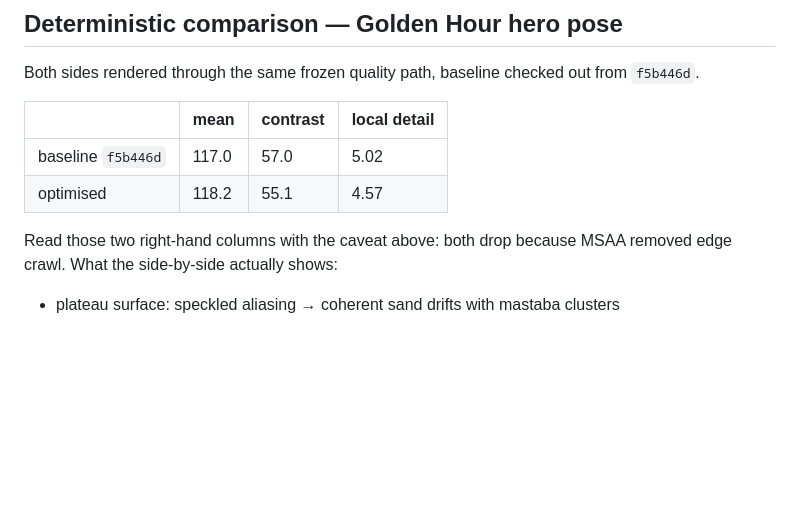
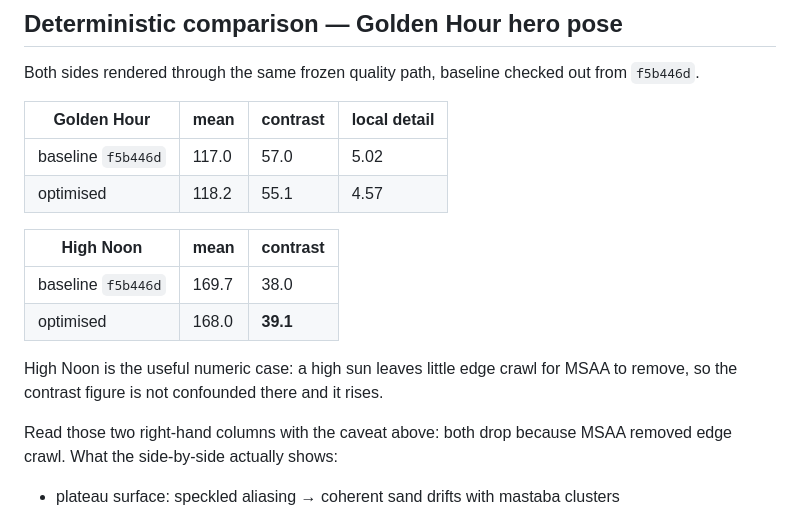
Before and after one commit to pauloalves12/Gize, a Markdown page: OPTIMIZATION_LOG.md, the part around the change. GitHub-like rendering; blank space fills up the shorter version.

Commit message:
Add the deterministic High Noon figures to the log
High Noon is the numerically useful case: a high sun leaves little edge crawl
for MSAA to remove, so contrast is not confounded there and it rises 38.0 to
39.1 against the baseline rendered through the same frozen path.

Co-Authored-By: Claude Opus 5 <noreply@anthropic.com>
Claude-Session: https://claude.ai/code/session_01FVcKDAbgN6R4DADuQYSUe4

```diff
--- a/OPTIMIZATION_LOG.md
+++ b/OPTIMIZATION_LOG.md
@@ -142,10 +142,18 @@ Scaled to 0.42–0.76.
 Both sides rendered through the same frozen quality path, baseline checked out
 from `f5b446d`.
 
-| | mean | contrast | local detail |
+| Golden Hour | mean | contrast | local detail |
 |---|---|---|---|
 | baseline `f5b446d` | 117.0 | 57.0 | 5.02 |
 | optimised | 118.2 | 55.1 | 4.57 |
+
+| High Noon | mean | contrast |
+|---|---|---|
+| baseline `f5b446d` | 169.7 | 38.0 |
+| optimised | 168.0 | **39.1** |
+
+High Noon is the useful numeric case: a high sun leaves little edge crawl for
+MSAA to remove, so the contrast figure is not confounded there and it rises.
 
 Read those two right-hand columns with the caveat above: both drop because MSAA
 removed edge crawl. What the side-by-side actually shows:
```
